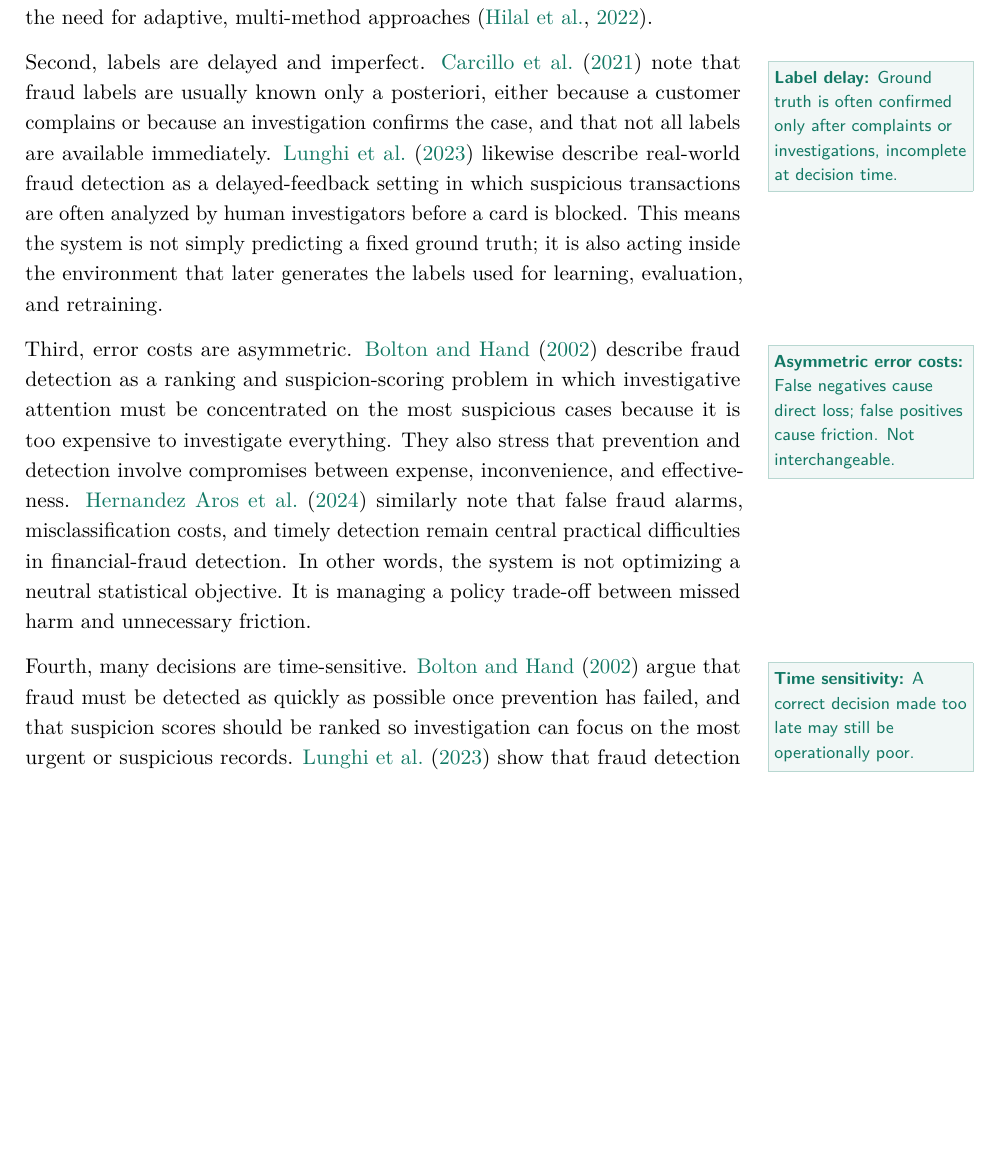
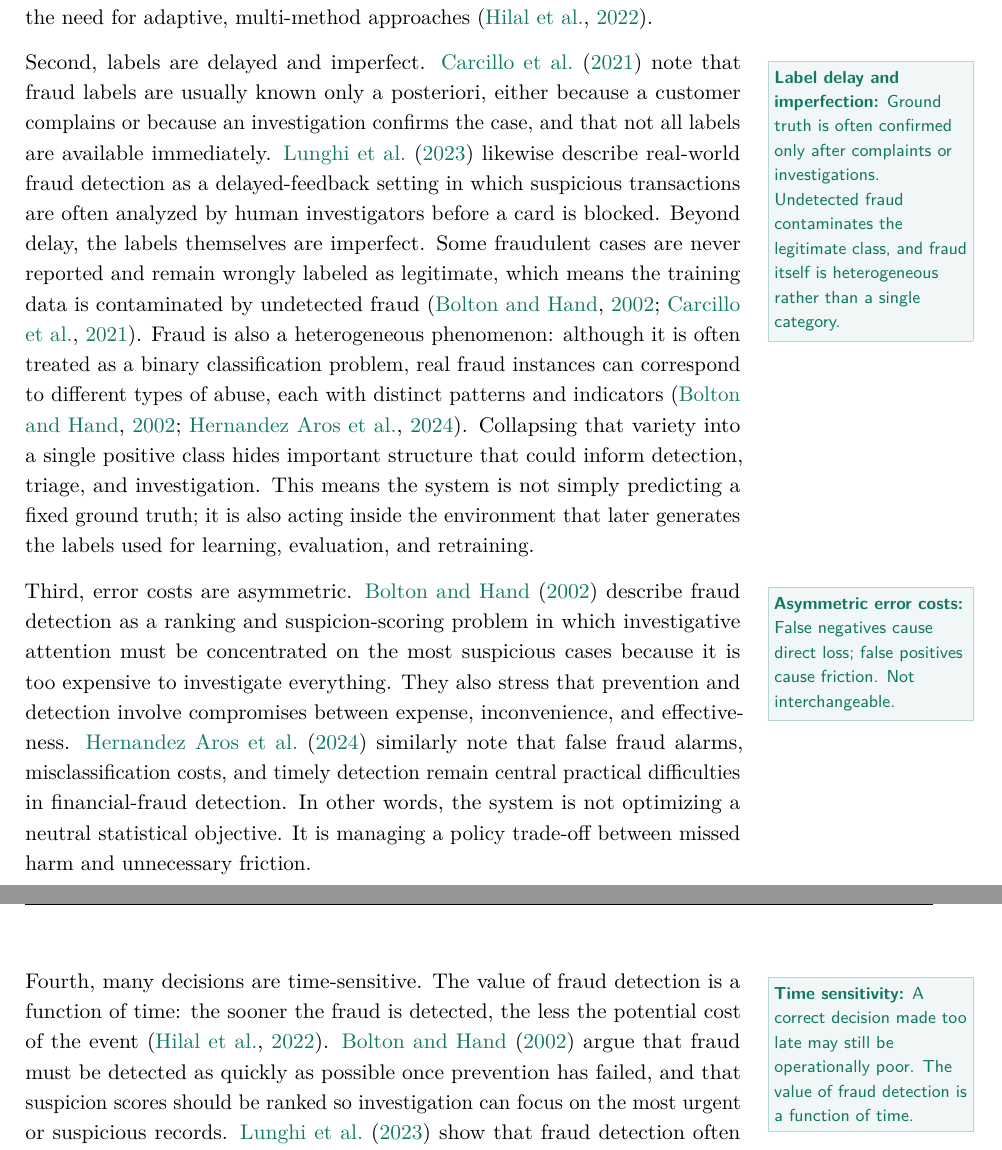
Before and after one commit to jospablo777/fraud_ml_design_pattern, a LaTeX document (communication/LaTeX/technical_article.tex): part of page 3 of 25 before the commit and two parts of pages 3 and 4 of 25 after it, the two joined at a grey line, cut so that both start at the same text, the shorter picture padded with empty space. Compiled offline with pdfLaTeX.

Commit message:
Polishing text

```diff
--- a/communication/LaTeX/technical_article.tex
+++ b/communication/LaTeX/technical_article.tex
@@ -86,14 +86,14 @@ Fraud prevention is not a stable prediction problem in which one optimizes a mod
 \defn{\textbf{Adversarial adaptation:} Fraudsters change tactics once a defense becomes known, making detection a moving contest.}%
 First, attackers adapt. \citet{Bolton2002} already emphasized that fraud detection is a continuously evolving discipline because once a detection method becomes known, criminals change strategy. \citet{Carcillo2021} make the same point in the credit-card setting, where customer behavior changes over time and fraudsters adapt to the detection techniques themselves. \citet{Lunghi2023} extend this into the adversarial-learning literature, where fraud detection is treated as a security-sensitive environment shaped by concept drift, streaming constraints, limited observability, and hostile adaptation. Earlier reviews of anomaly detection in financial fraud reach similar conclusions about the need for adaptive, multi-method approaches \citep{Hilal2022}.
 
-\defn[0.5cm]{\textbf{Label delay:} Ground truth is often confirmed only after complaints or investigations, incomplete at decision time.}%
-Second, labels are delayed and imperfect. \citet{Carcillo2021} note that fraud labels are usually known only a posteriori, either because a customer complains or because an investigation confirms the case, and that not all labels are available immediately. \citet{Lunghi2023} likewise describe real-world fraud detection as a delayed-feedback setting in which suspicious transactions are often analyzed by human investigators before a card is blocked. This means the system is not simply predicting a fixed ground truth; it is also acting inside the environment that later generates the labels used for learning, evaluation, and retraining.
+\defn[0.5cm]{\textbf{Label delay and imperfection:} Ground truth is often confirmed only after complaints or investigations. Undetected fraud contaminates the legitimate class, and fraud itself is heterogeneous rather than a single category.}%
+Second, labels are delayed and imperfect. \citet{Carcillo2021} note that fraud labels are usually known only a posteriori, either because a customer complains or because an investigation confirms the case, and that not all labels are available immediately. \citet{Lunghi2023} likewise describe real-world fraud detection as a delayed-feedback setting in which suspicious transactions are often analyzed by human investigators before a card is blocked. Beyond delay, the labels themselves are imperfect. Some fraudulent cases are never reported and remain wrongly labeled as legitimate, which means the training data is contaminated by undetected fraud \citep{Carcillo2021, Bolton2002}. Fraud is also a heterogeneous phenomenon: although it is often treated as a binary classification problem, real fraud instances can correspond to different types of abuse, each with distinct patterns and indicators \citep{Bolton2002, HernandezAros2024}. Collapsing that variety into a single positive class hides important structure that could inform detection, triage, and investigation. This means the system is not simply predicting a fixed ground truth; it is also acting inside the environment that later generates the labels used for learning, evaluation, and retraining.
 
 \defn[0.45cm]{\textbf{Asymmetric error costs:} False negatives cause direct loss; false positives cause friction. Not interchangeable.}%
 Third, error costs are asymmetric. \citet{Bolton2002} describe fraud detection as a ranking and suspicion-scoring problem in which investigative attention must be concentrated on the most suspicious cases because it is too expensive to investigate everything. They also stress that prevention and detection involve compromises between expense, inconvenience, and effectiveness. \citet{HernandezAros2024} similarly note that false fraud alarms, misclassification costs, and timely detection remain central practical difficulties in financial-fraud detection. In other words, the system is not optimizing a neutral statistical objective. It is managing a policy trade-off between missed harm and unnecessary friction.
 
-\defn[0.45cm]{\textbf{Time sensitivity:} A correct decision made too late may still be operationally poor.}%
-Fourth, many decisions are time-sensitive. \citet{Bolton2002} argue that fraud must be detected as quickly as possible once prevention has failed, and that suspicion scores should be ranked so investigation can focus on the most urgent or suspicious records. \citet{Lunghi2023} show that fraud detection often operates online and under streaming constraints, where timing affects both attacks and defenses. \citet{Carcillo2021} add that real fraud systems are layered and partially human-supervised, which means architecture determines which cases can be handled automatically, which must be escalated, and how scarce analyst attention is reserved for the ambiguous zone.
+\defn[0.45cm]{\textbf{Time sensitivity:} A correct decision made too late may still be operationally poor. The value of fraud detection is a function of time.}%
+Fourth, many decisions are time-sensitive. The value of fraud detection is a function of time: the sooner the fraud is detected, the less the potential cost of the event \citep{Hilal2022}. \citet{Bolton2002} argue that fraud must be detected as quickly as possible once prevention has failed, and that suspicion scores should be ranked so investigation can focus on the most urgent or suspicious records. \citet{Lunghi2023} show that fraud detection often operates online and under streaming constraints, where timing affects both attacks and defenses. \citet{Carcillo2021} add that real fraud systems are layered and partially human-supervised, which means architecture determines which cases can be handled automatically, which must be escalated, and how scarce analyst attention is reserved for the ambiguous zone.
 
 These properties help explain why the literature on ML-enabled software systems has moved from model-centric discussions toward more system-centric and architecture-centric thinking. \citet{Muccini2021} argue that ML-based systems require dedicated architecting practices beyond those of traditional software alone. \citet{Lewis2021Challenges} likewise frame ML systems as end-to-end systems that must be developed, monitored, maintained, and evolved with architecture in mind, while \citet{Nazir2024} show that current architecting guidance increasingly focuses on lifecycle, infrastructure, quality, and integration concerns rather than only on the learned component.
 
```
Also changed, not shown: communication/LaTeX/technical_article.pdf, 7 other files.
